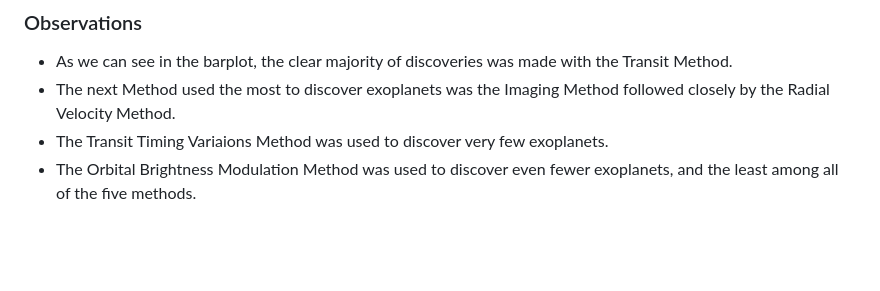
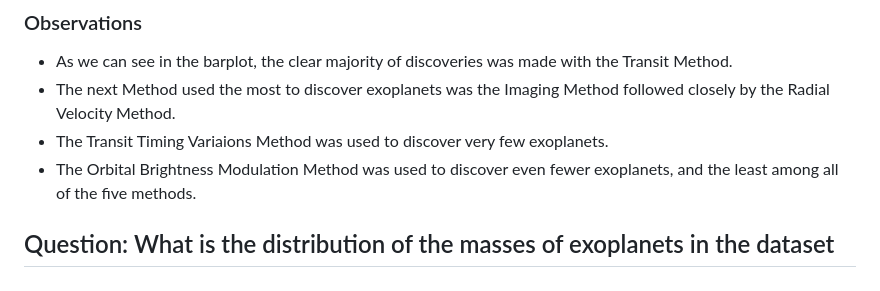
Before and after one commit to adityakmehrotra/Analyzing-Exoplanets, a Markdown page: README.md, the part around the change. Rendered like a GitHub page; blank space fills up the shorter version.

```diff
--- a/README.md
+++ b/README.md
@@ -51,3 +51,6 @@ The variables we will be working with are defined below.  If you want more detai
 - The next Method used the most to discover exoplanets was the Imaging Method followed closely by the Radial Velocity Method.
 - The Transit Timing Variaions Method was used to discover very few exoplanets.
 - The Orbital Brightness Modulation Method was used to discover even fewer exoplanets, and the least among all of the five methods.
+
+
+## Question: What is the distribution of the masses of exoplanets in the dataset
```
